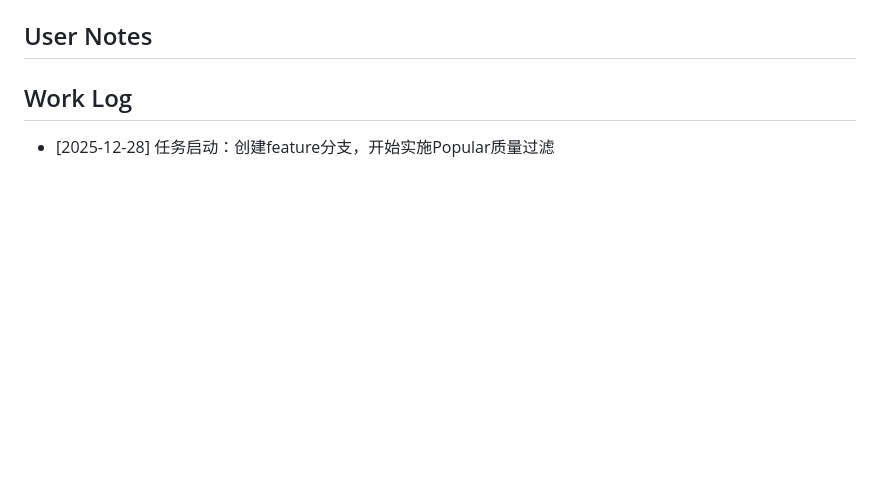
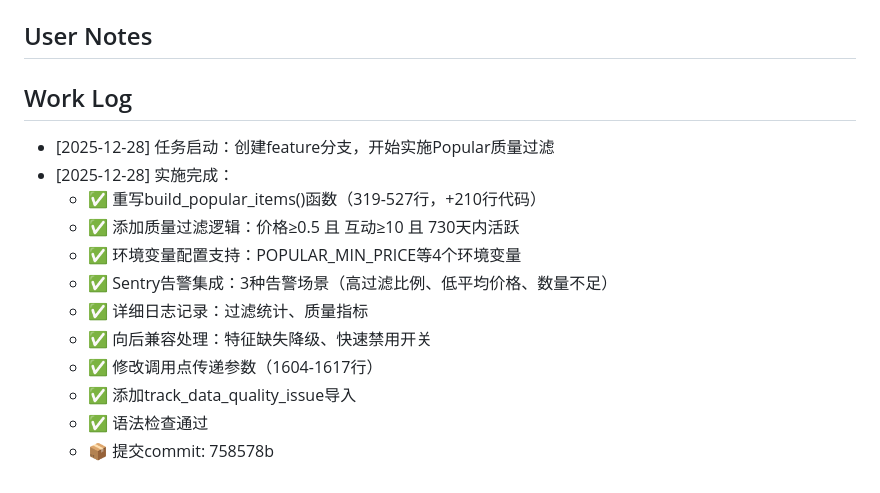
Before and after one commit to matic0209/recommendation-system, a Markdown page: sessions/tasks/m-implement-popular-quality-filter.md, the part around the change. Drawn GitHub-style; blank space fills up the shorter version.

Commit message:
Update task work log: Popular质量过滤实施完成

```diff
--- a/sessions/tasks/m-implement-popular-quality-filter.md
+++ b/sessions/tasks/m-implement-popular-quality-filter.md
@@ -519,3 +519,14 @@ except Exception as e:
 
 ## Work Log
 - [2025-12-28] 任务启动：创建feature分支，开始实施Popular质量过滤
+- [2025-12-28] 实施完成：
+  - ✅ 重写build_popular_items()函数（319-527行，+210行代码）
+  - ✅ 添加质量过滤逻辑：价格≥0.5 且 互动≥10 且 730天内活跃
+  - ✅ 环境变量配置支持：POPULAR_MIN_PRICE等4个环境变量
+  - ✅ Sentry告警集成：3种告警场景（高过滤比例、低平均价格、数量不足）
+  - ✅ 详细日志记录：过滤统计、质量指标
+  - ✅ 向后兼容处理：特征缺失降级、快速禁用开关
+  - ✅ 修改调用点传递参数（1604-1617行）
+  - ✅ 添加track_data_quality_issue导入
+  - ✅ 语法检查通过
+  - 📦 提交commit: 758578b
```
